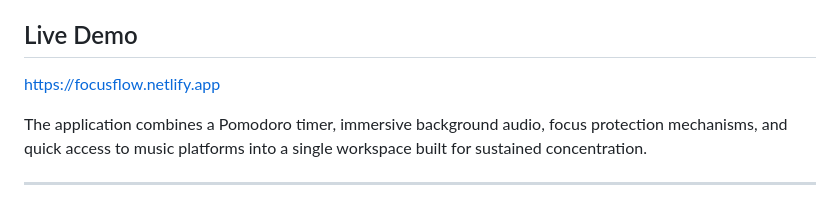
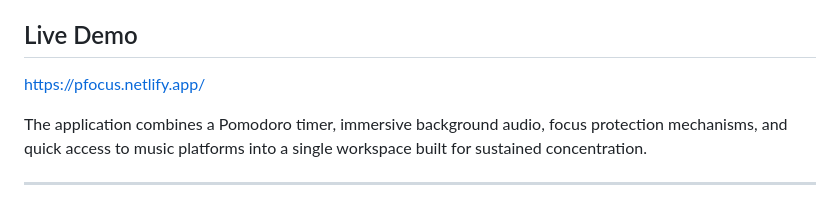
Before and after one commit to sschandra723/FocusFlow, a Markdown page: README.md, the part around the change. Rendered like a GitHub page.

```diff
--- a/README.md
+++ b/README.md
@@ -3,7 +3,7 @@
 FocusFlow is a web-based productivity platform designed to help users maintain deep focus through structured work sessions, ambient sound environments, and distraction management tools.
 ## Live Demo
 
-https://focusflow.netlify.app
+https://pfocus.netlify.app/
 
 The application combines a Pomodoro timer, immersive background audio, focus protection mechanisms, and quick access to music platforms into a single workspace built for sustained concentration.
 
```
